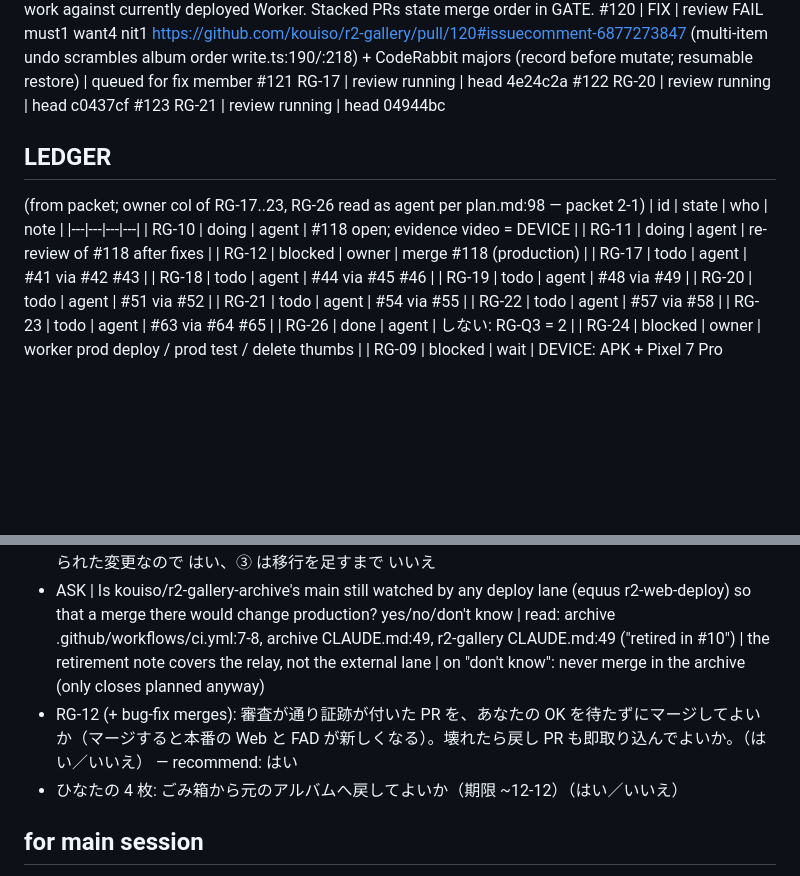
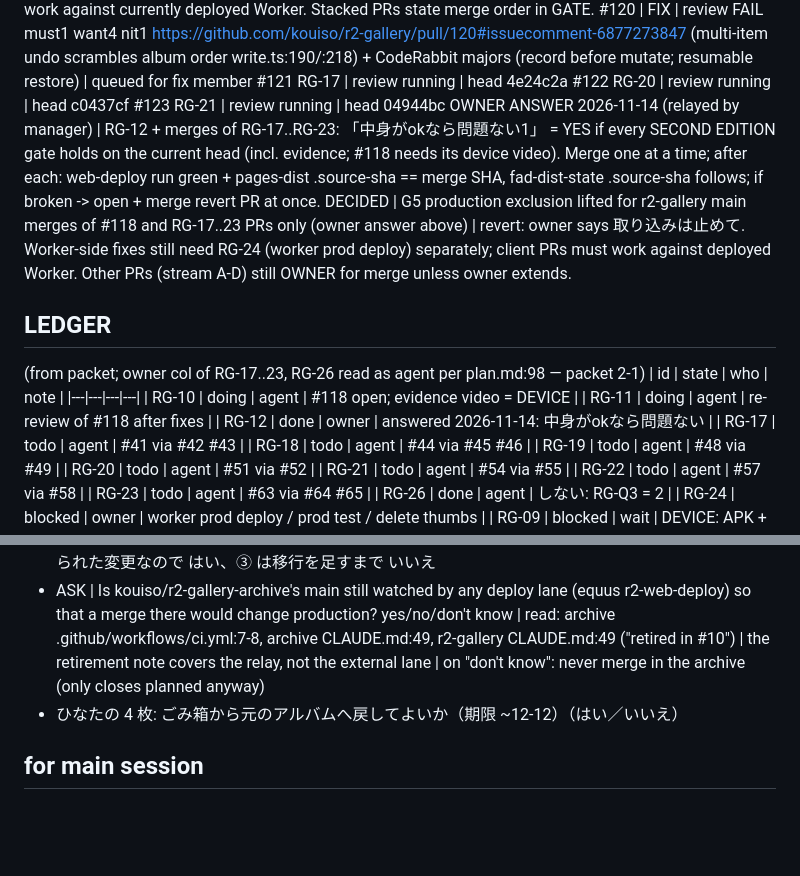
Before and after one commit to kouiso/r2-gallery, a Markdown page: lane-notes.md, 2 parts joined by grey strips. Rendered like a GitHub page; blank space fills up the shorter version.

Commit message:
chore: record owner answer RG-12

```diff
--- a/lane-notes.md
+++ b/lane-notes.md
@@ -37,6 +37,8 @@ JUDGE b2 (manager): RG-17..23 first; iteration items jump queue (unreadable here
 #121 RG-17 | review running | head 4e24c2a
 #122 RG-20 | review running | head c0437cf
 #123 RG-21 | review running | head 04944bc
+OWNER ANSWER 2026-11-14 (relayed by manager) | RG-12 + merges of RG-17..RG-23: 「中身がokなら問題ない1」 = YES if every SECOND EDITION gate holds on the current head (incl. evidence; #118 needs its device video). Merge one at a time; after each: web-deploy run green + pages-dist .source-sha == merge SHA, fad-dist-state .source-sha follows; if broken -> open + merge revert PR at once.
+DECIDED | G5 production exclusion lifted for r2-gallery main merges of #118 and RG-17..23 PRs only (owner answer above) | revert: owner says 取り込みは止めて. Worker-side fixes still need RG-24 (worker prod deploy) separately; client PRs must work against deployed Worker. Other PRs (stream A-D) still OWNER for merge unless owner extends.
 
 ## LEDGER
 (from packet; owner col of RG-17..23, RG-26 read as agent per plan.md:98 — packet 2-1)
@@ -44,7 +46,7 @@ JUDGE b2 (manager): RG-17..23 first; iteration items jump queue (unreadable here
 |---|---|---|---|
 | RG-10 | doing | agent | #118 open; evidence video = DEVICE |
 | RG-11 | doing | agent | re-review of #118 after fixes |
-| RG-12 | blocked | owner | merge #118 (production) |
+| RG-12 | done | owner | answered 2026-11-14: 中身がokなら問題ない |
 | RG-17 | todo | agent | #41 via #42 #43 |
 | RG-18 | todo | agent | #44 via #45 #46 |
 | RG-19 | todo | agent | #48 via #49 |
@@ -63,7 +65,6 @@ JUDGE b2 (manager): RG-17..23 first; iteration items jump queue (unreadable here
 - #104 重複一覧 API のために本番 Worker の CPU 上限で読み取り量を測ってよいか（本番での計測・読み取りのみ）（はい／いいえ）
 - #118 feature changes (separate from RG-12; blocks #118): ①「端末に保存」(端末ギャラリーへの書き出し) を廃止しアプリ内オフライン保存だけにする ②明るさ・音量のスワイプを明示パネルに置き換える ③更新後、以前のオフライン保存は隔離され表示されない（消えはしないが移行手段なし）④O1・O1-2・S7 を実機確認待ちで ☑→◐ — それぞれ OK か（はい／いいえ）。推奨: ①② は既に作られた変更なので はい、③ は移行を足すまで いいえ
 - ASK | Is kouiso/r2-gallery-archive's main still watched by any deploy lane (equus r2-web-deploy) so that a merge there would change production? yes/no/don't know | read: archive .github/workflows/ci.yml:7-8, archive CLAUDE.md:49, r2-gallery CLAUDE.md:49 ("retired in #10") | the retirement note covers the relay, not the external lane | on "don't know": never merge in the archive (only closes planned anyway)
-- RG-12 (+ bug-fix merges): 審査が通り証跡が付いた PR を、あなたの OK を待たずにマージしてよいか（マージすると本番の Web と FAD が新しくなる）。壊れたら戻し PR も即取り込んでよいか。（はい／いいえ） — recommend: はい
 - ひなたの 4 枚: ごみ箱から元のアルバムへ戻してよいか（期限 ~12-12）（はい／いいえ）
 
 ## for main session
```
